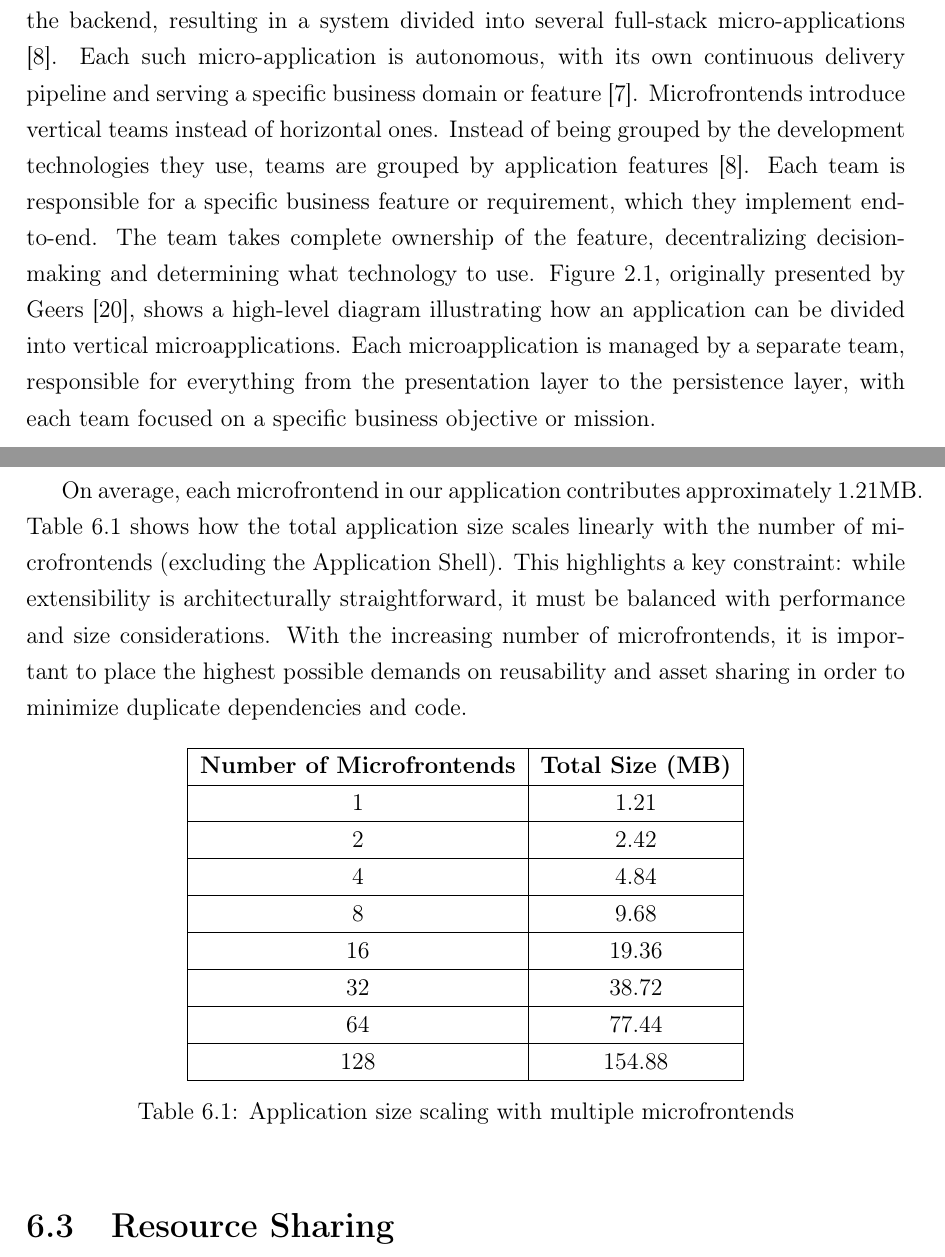
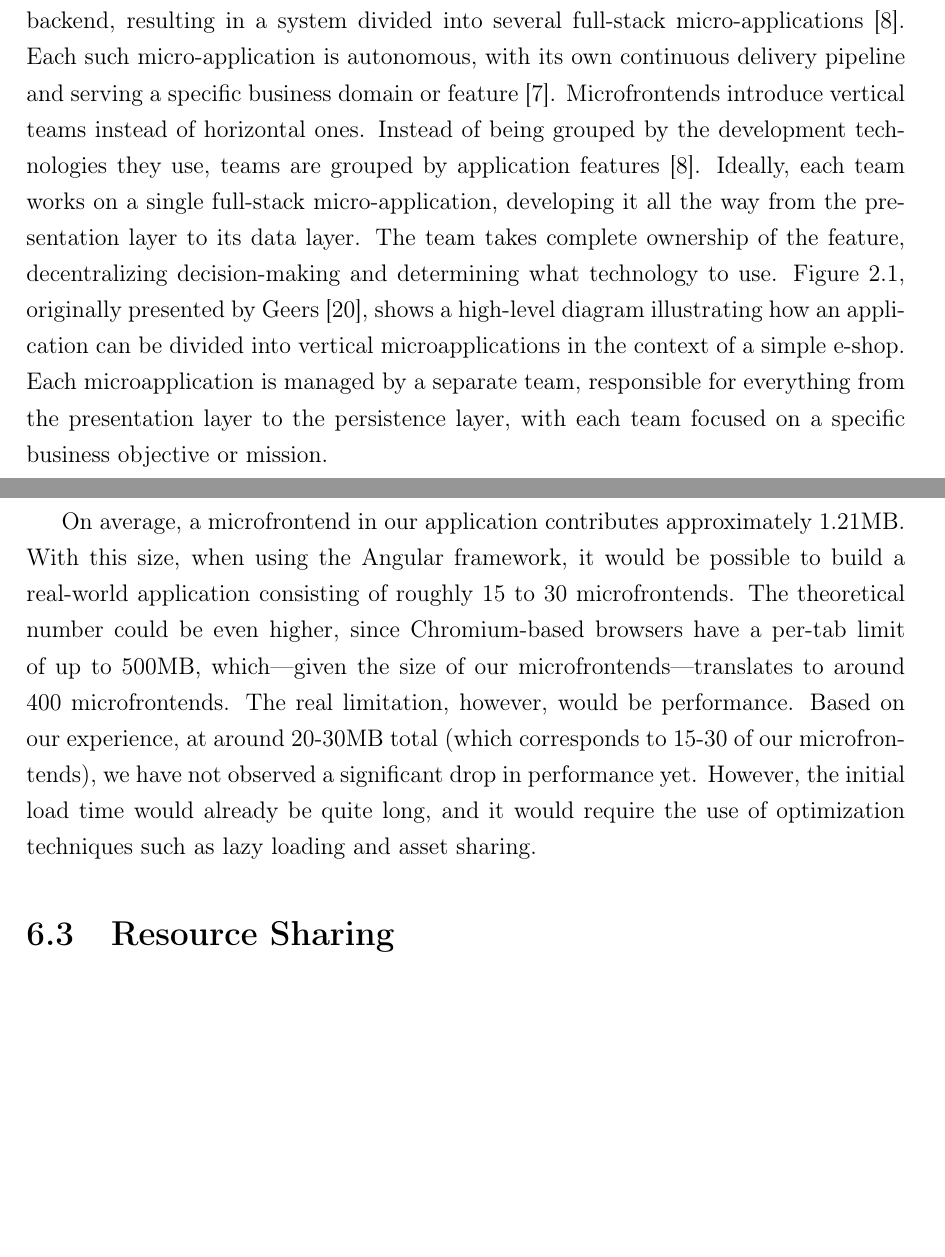
Before and after one commit to PavolRepisky/microfrontends, a LaTeX thesis (thesis/main.tex, which reads thesis/chapters/evaluation_results/Extensibility.tex, thesis/chapters/microservices_and_microfrontends/IntroductionToMicrofrontends.tex): two parts of pages 22 and 68 of 75, joined at a grey line, cut so that both start at the same text, the shorter picture padded with empty space. Compiled offline with pdfLaTeX.

Commit message:
Final touches

```diff
--- a/thesis/chapters/evaluation_results/Extensibility.tex
+++ b/thesis/chapters/evaluation_results/Extensibility.tex
@@ -21,29 +21,3 @@ Similarly, the Task Microfrontend is 1.23MB in total, with:
 \end{itemize}
 
-On average, each microfrontend in our application contributes approximately 1.21MB. Table \ref{table:app-scaling} shows how the total application size scales linearly with the number of microfrontends (excluding the Application Shell). This highlights a key constraint: while extensibility is architecturally straightforward, it must be balanced with performance and size considerations. With the increasing number of microfrontends, it is important to place the highest possible demands on reusability and asset sharing in order to minimize duplicate dependencies and code.
-\begin{table}[h]
-    \centering
-    \begin{tabular}{|c|c|}
-        \hline
-        \textbf{Number of Microfrontends} & \textbf{Total Size (MB)} \\
-        \hline
-        1 & 1.21 \\
-        \hline
-        2 & 2.42 \\
-        \hline
-        4 & 4.84 \\
-        \hline
-        8 & 9.68 \\
-        \hline
-        16 & 19.36 \\
-        \hline
-        32 & 38.72 \\
-        \hline
-        64 & 77.44 \\
-        \hline
-        128 & 154.88 \\
-        \hline
-    \end{tabular}
-    \caption{Application size scaling with multiple microfrontends}
-    \label{table:app-scaling}
-\end{table}
+On average, a microfrontend in our application contributes approximately 1.21MB. With this size, when using the Angular framework, it would be possible to build a real-world application consisting of roughly 15 to 30 microfrontends. The theoretical number could be even higher, since Chromium-based browsers have a per-tab limit of up to 500MB, which—given the size of our microfrontends—translates to around 400 microfrontends. The real limitation, however, would be performance. Based on our experience, at around 20-30MB total (which corresponds to 15-30 of our microfrontends), we have not observed a significant drop in performance yet. However, the initial load time would already be quite long, and it would require the use of optimization techniques such as lazy loading and asset sharing.
--- a/thesis/chapters/microservices_and_microfrontends/IntroductionToMicrofrontends.tex
+++ b/thesis/chapters/microservices_and_microfrontends/IntroductionToMicrofrontends.tex
@@ -1,7 +1,7 @@
 \section{Introduction to Microfrontends}
 The main idea behind microfrontends is to extend the principles of microservices to the frontend side \cite{Montelius, Geers}. In microfrontends, the presentation layer is split into smaller, more manageable pieces \cite{Montelius}. Jackson \cite{Jackson} describes microfrontends as: ``An architectural style where independently deliverable frontend applications are composed into a greater whole.'' Each microfrontend can be developed, tested, and deployed independently while still appearing to customers as a single cohesive product \cite{Jackson}.
 
-As Geers \cite{Geers} describes, microfrontends are not just an architectural approach but also an organizational one. Microfrontends can be combined with microservices on the backend, resulting in a system divided into several full-stack micro-applications \cite{Montelius}. Each such micro-application is autonomous, with its own continuous delivery pipeline and serving a specific business domain or feature \cite{Peltonen}. Microfrontends introduce vertical teams instead of horizontal ones. Instead of being grouped by the development technologies they use, teams are grouped by application features \cite{Montelius}. Each team is responsible for a specific business feature or requirement, which they implement end-to-end. The team takes complete ownership of the feature, decentralizing decision-making and determining what technology to use. Figure \ref{fig:microfrontends-architecture}, originally presented by Geers \cite{GeersWeb}, shows a high-level diagram illustrating how an application can be divided into vertical microapplications. Each microapplication is managed by a separate team, responsible for everything from the presentation layer to the persistence layer, with each team focused on a specific business objective or mission.
+As Geers \cite{Geers} describes, microfrontends are not just an architectural approach but also an organizational one. Microfrontends can be combined with microservices on the backend, resulting in a system divided into several full-stack micro-applications \cite{Montelius}. Each such micro-application is autonomous, with its own continuous delivery pipeline and serving a specific business domain or feature \cite{Peltonen}. Microfrontends introduce vertical teams instead of horizontal ones. Instead of being grouped by the development technologies they use, teams are grouped by application features \cite{Montelius}. Ideally, each team works on a single full-stack micro-application, developing it all the way from the presentation layer to its data layer. The team takes complete ownership of the feature, decentralizing decision-making and determining what technology to use. Figure \ref{fig:microfrontends-architecture}, originally presented by Geers \cite{GeersWeb}, shows a high-level diagram illustrating how an application can be divided into vertical microapplications in the context of a simple e-shop. Each microapplication is managed by a separate team, responsible for everything from the presentation layer to the persistence layer, with each team focused on a specific business objective or mission.
 \begin{figure}[h]
   \centerline{\includegraphics[width=1\textwidth]{images/microfrontends-architecture.png}}
   \caption[Microfrontend Architecture]{High-level architecture of a microfrontend-based application, source \cite{GeersWeb}.}
```
Also changed, not shown: thesis/main.tex (+2 -2 lines), README.md, implementation/project-management-api/README.md, implementation/project-management-tool/README.md, implementation/project-management-tool/projects/application-shell/README.md, implementation/project-management-tool/projects/task-management/README.md, implementation/project-management-tool/projects/user-management/README.md, thesis/images/task-space-usage.png, thesis/images/user-space-usage.png, thesis/main.pdf, thesis/chapters/evaluation_results/Extensibility.tex (12 more changed lines).
